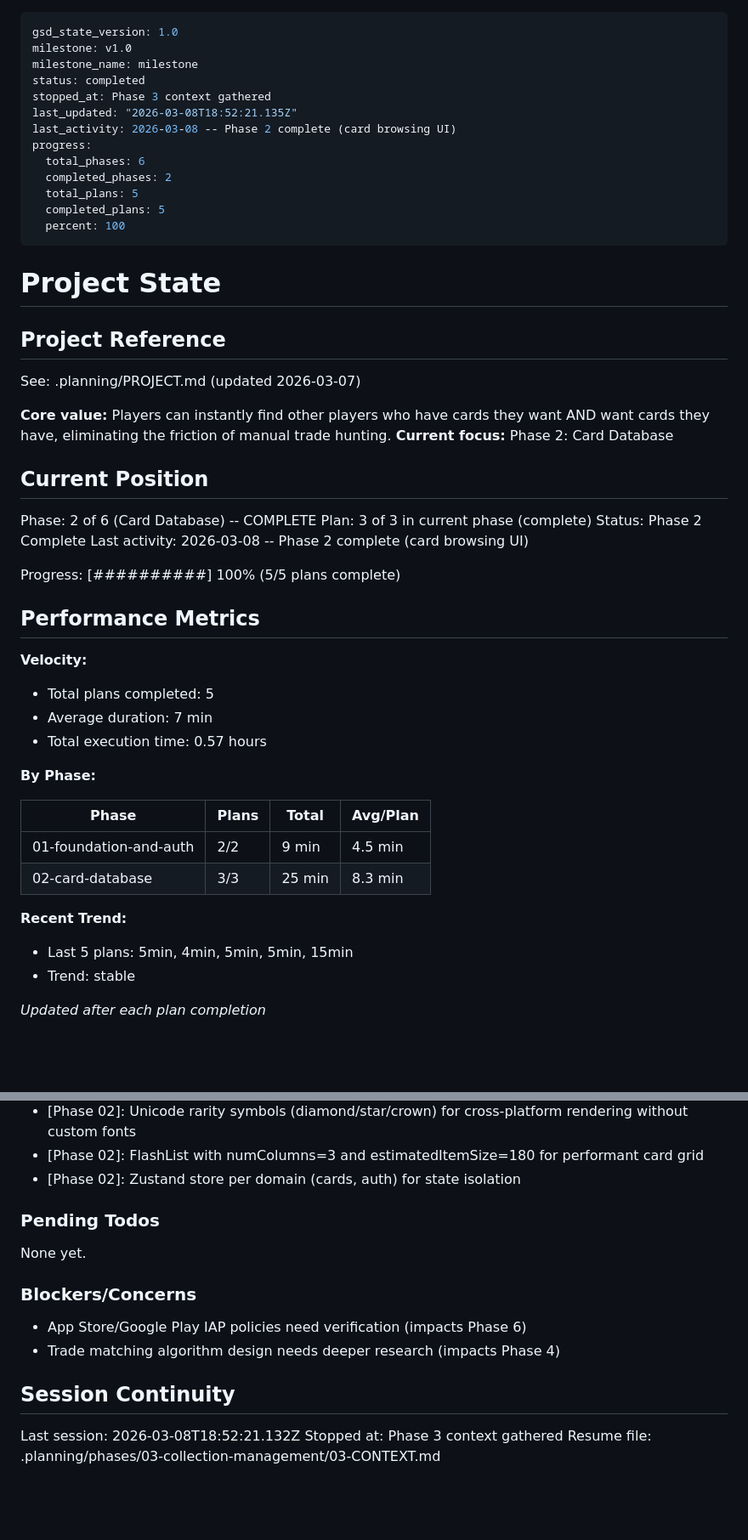
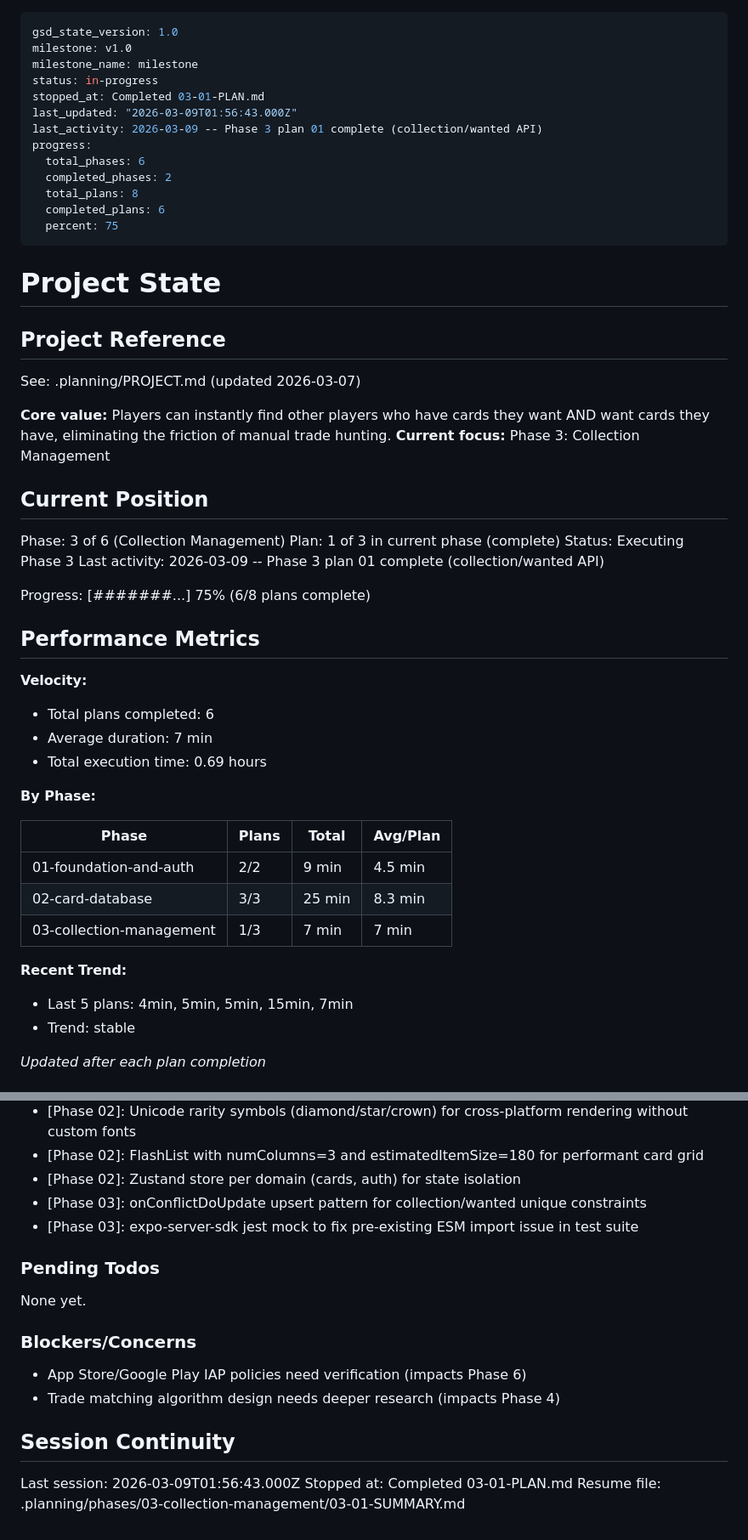
Before and after one commit to SenpaiSumpie/pocket-trade-hub, a Markdown page: .planning/STATE.md, 2 parts joined by grey strips. Shown at 85% size. GitHub-like rendering; blank space fills up the shorter version.

```diff
--- a/.planning/STATE.md
+++ b/.planning/STATE.md
@@ -2,16 +2,16 @@
 gsd_state_version: 1.0
 milestone: v1.0
 milestone_name: milestone
-status: completed
-stopped_at: Phase 3 context gathered
-last_updated: "2026-03-08T18:52:21.135Z"
-last_activity: 2026-03-08 -- Phase 2 complete (card browsing UI)
+status: in-progress
+stopped_at: Completed 03-01-PLAN.md
+last_updated: "2026-03-09T01:56:43.000Z"
+last_activity: 2026-03-09 -- Phase 3 plan 01 complete (collection/wanted API)
 progress:
   total_phases: 6
   completed_phases: 2
-  total_plans: 5
-  completed_plans: 5
-  percent: 100
+  total_plans: 8
+  completed_plans: 6
+  percent: 75
 ---
 
 # Project State
@@ -21,23 +21,23 @@ progress:
 See: .planning/PROJECT.md (updated 2026-03-07)
 
 **Core value:** Players can instantly find other players who have cards they want AND want cards they have, eliminating the friction of manual trade hunting.
-**Current focus:** Phase 2: Card Database
+**Current focus:** Phase 3: Collection Management
 
 ## Current Position
 
-Phase: 2 of 6 (Card Database) -- COMPLETE
-Plan: 3 of 3 in current phase (complete)
-Status: Phase 2 Complete
-Last activity: 2026-03-08 -- Phase 2 complete (card browsing UI)
+Phase: 3 of 6 (Collection Management)
+Plan: 1 of 3 in current phase (complete)
+Status: Executing Phase 3
+Last activity: 2026-03-09 -- Phase 3 plan 01 complete (collection/wanted API)
 
-Progress: [##########] 100% (5/5 plans complete)
+Progress: [#######...] 75% (6/8 plans complete)
 
 ## Performance Metrics
 
 **Velocity:**
-- Total plans completed: 5
+- Total plans completed: 6
 - Average duration: 7 min
-- Total execution time: 0.57 hours
+- Total execution time: 0.69 hours
 
 **By Phase:**
 
@@ -45,9 +45,10 @@ Progress: [##########] 100% (5/5 plans complete)
 |-------|-------|-------|----------|
 | 01-foundation-and-auth | 2/2 | 9 min | 4.5 min |
 | 02-card-database | 3/3 | 25 min | 8.3 min |
+| 03-collection-management | 1/3 | 7 min | 7 min |
 
 **Recent Trend:**
-- Last 5 plans: 5min, 4min, 5min, 5min, 15min
+- Last 5 plans: 4min, 5min, 5min, 15min, 7min
 - Trend: stable
 
 *Updated after each plan completion*
@@ -79,6 +80,8 @@ Recent decisions affecting current work:
 - [Phase 02]: Unicode rarity symbols (diamond/star/crown) for cross-platform rendering without custom fonts
 - [Phase 02]: FlashList with numColumns=3 and estimatedItemSize=180 for performant card grid
 - [Phase 02]: Zustand store per domain (cards, auth) for state isolation
+- [Phase 03]: onConflictDoUpdate upsert pattern for collection/wanted unique constraints
+- [Phase 03]: expo-server-sdk jest mock to fix pre-existing ESM import issue in test suite
 
 ### Pending Todos
 
@@ -91,6 +94,6 @@ None yet.
 
 ## Session Continuity
 
-Last session: 2026-03-08T18:52:21.132Z
-Stopped at: Phase 3 context gathered
-Resume file: .planning/phases/03-collection-management/03-CONTEXT.md
+Last session: 2026-03-09T01:56:43.000Z
+Stopped at: Completed 03-01-PLAN.md
+Resume file: .planning/phases/03-collection-management/03-01-SUMMARY.md
```
Also changed, not shown: .planning/REQUIREMENTS.md (+16 -16 lines), 1 other file.
